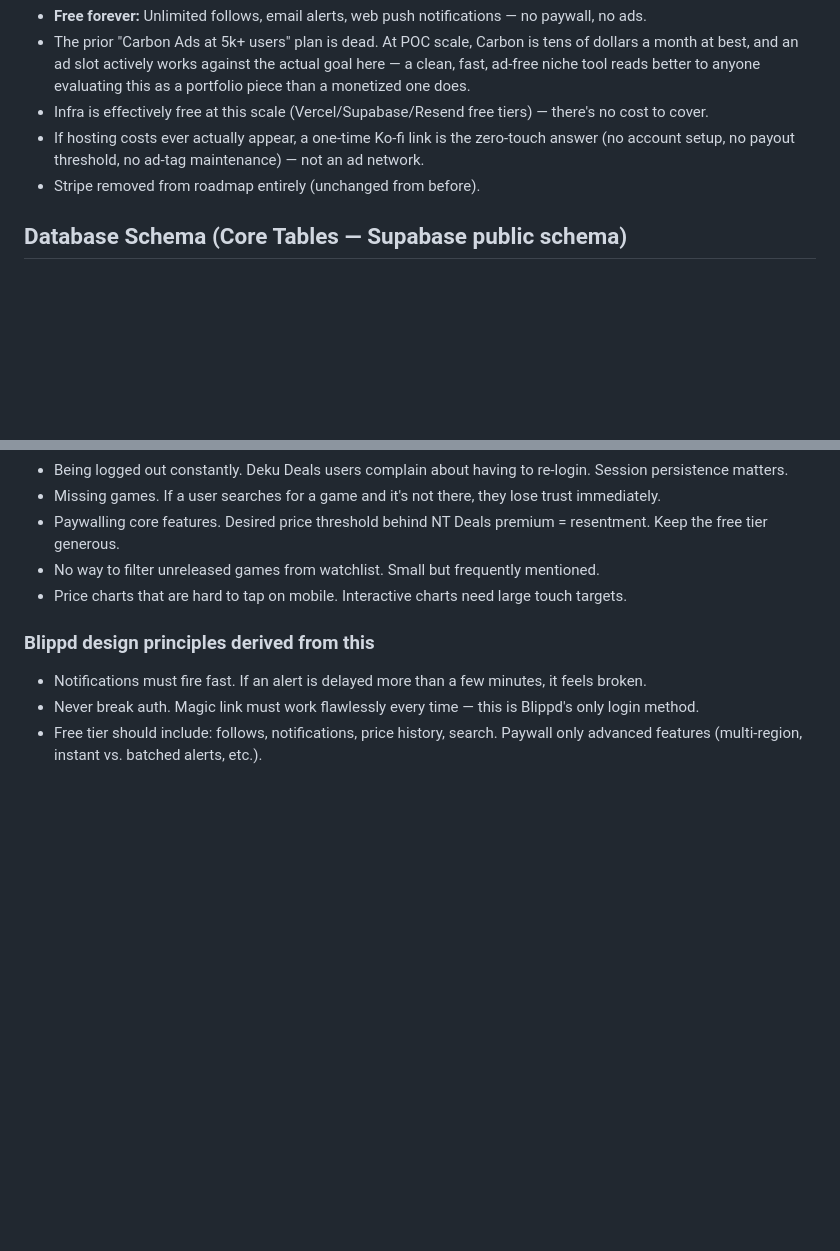
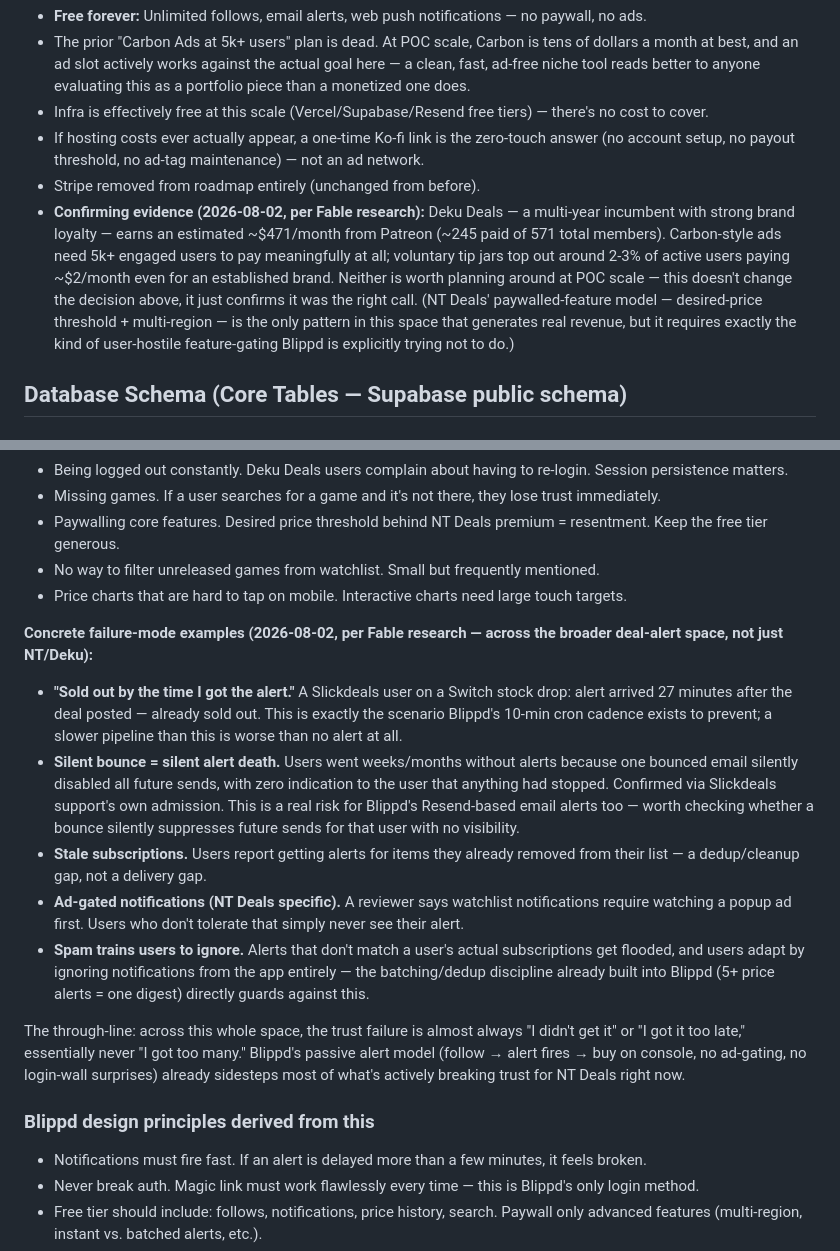
Before and after one commit to huntcuttin/blipd, a Markdown page: CLAUDE.md, 2 parts joined by grey strips. Drawn GitHub-style; blank space fills up the shorter version.

```diff
--- a/CLAUDE.md
+++ b/CLAUDE.md
@@ -47,6 +47,7 @@ Blippd is a Nintendo eShop price alert app — "Beepr for Nintendo." Users follo
 - Infra is effectively free at this scale (Vercel/Supabase/Resend free tiers) — there's no cost to cover.
 - If hosting costs ever actually appear, a one-time Ko-fi link is the zero-touch answer (no account setup, no payout threshold, no ad-tag maintenance) — not an ad network.
 - Stripe removed from roadmap entirely (unchanged from before).
+- **Confirming evidence (2026-08-02, per Fable research):** Deku Deals — a multi-year incumbent with strong brand loyalty — earns an estimated ~$471/month from Patreon (~245 paid of 571 total members). Carbon-style ads need 5k+ engaged users to pay meaningfully at all; voluntary tip jars top out around 2-3% of active users paying ~$2/month even for an established brand. Neither is worth planning around at POC scale — this doesn't change the decision above, it just confirms it was the right call. (NT Deals' paywalled-feature model — desired-price threshold + multi-region — is the only pattern in this space that generates real revenue, but it requires exactly the kind of user-hostile feature-gating Blippd is explicitly trying not to do.)
 
 ## Database Schema (Core Tables — Supabase public schema)
 
@@ -392,6 +403,15 @@ When helping with Blippd, default to:
 - Paywalling core features. Desired price threshold behind NT Deals premium = resentment. Keep the free tier generous.
 - No way to filter unreleased games from watchlist. Small but frequently mentioned.
 - Price charts that are hard to tap on mobile. Interactive charts need large touch targets.
+
+**Concrete failure-mode examples (2026-08-02, per Fable research — across the broader deal-alert space, not just NT/Deku):**
+- **"Sold out by the time I got the alert."** A Slickdeals user on a Switch stock drop: alert arrived 27 minutes after the deal posted — already sold out. This is exactly the scenario Blippd's 10-min cron cadence exists to prevent; a slower pipeline than this is worse than no alert at all.
+- **Silent bounce = silent alert death.** Users went weeks/months without alerts because one bounced email silently disabled all future sends, with zero indication to the user that anything had stopped. Confirmed via Slickdeals support's own admission. This is a real risk for Blippd's Resend-based email alerts too — worth checking whether a bounce silently suppresses future sends for that user with no visibility.
+- **Stale subscriptions.** Users report getting alerts for items they already removed from their list — a dedup/cleanup gap, not a delivery gap.
+- **Ad-gated notifications (NT Deals specific).** A reviewer says watchlist notifications require watching a popup ad first. Users who don't tolerate that simply never see their alert.
+- **Spam trains users to ignore.** Alerts that don't match a user's actual subscriptions get flooded, and users adapt by ignoring notifications from the app entirely — the batching/dedup discipline already built into Blippd (5+ price alerts = one digest) directly guards against this.
+
+The through-line: across this whole space, the trust failure is almost always "I didn't get it" or "I got it too late," essentially never "I got too many." Blippd's passive alert model (follow → alert fires → buy on console, no ad-gating, no login-wall surprises) already sidesteps most of what's actively breaking trust for NT Deals right now.
 
 ### Blippd design principles derived from this
 - Notifications must fire fast. If an alert is delayed more than a few minutes, it feels broken.
```
Also changed, not shown: other parts of CLAUDE.md (+17 -7 lines).
